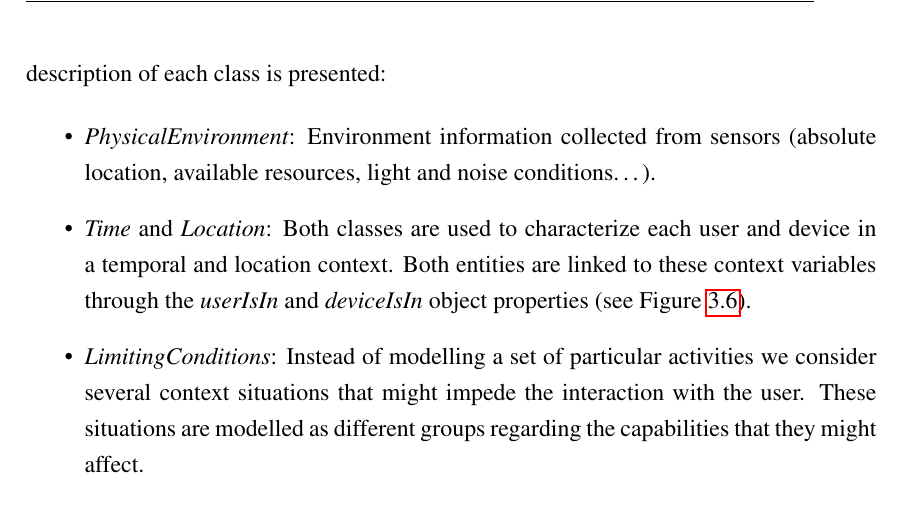
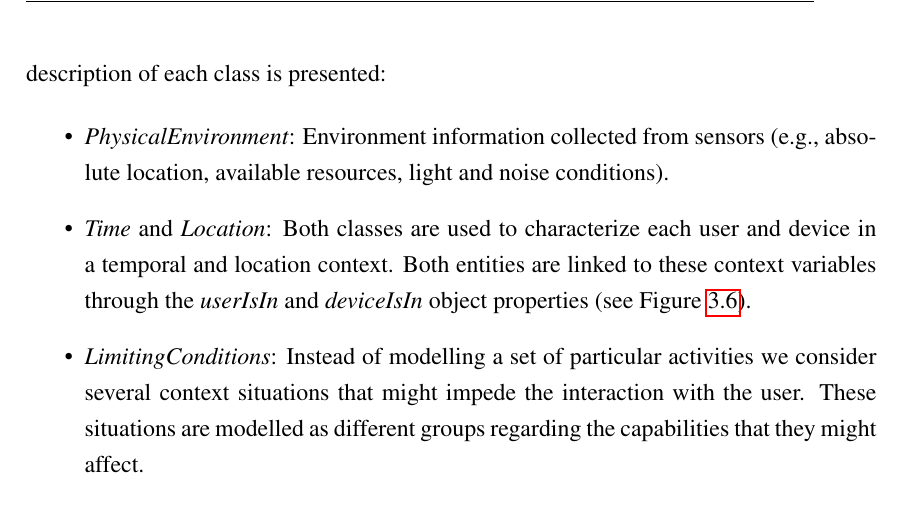
Before and after one commit to edlectrico/dissertation, a LaTeX thesis (dissertation.tex, which reads 3_ontology_model/31_ontology.tex): part of page 111 of 238, cut so that both start at the same text. Compiled offline with pdfLaTeX; a LaTeX package or settings file that is missing is left out.

Commit message:
No \dots

```diff
--- a/3_ontology_model/31_ontology.tex
+++ b/3_ontology_model/31_ontology.tex
@@ -443,7 +443,7 @@ is presented:
 
 \begin{itemize}
  \item \textit{PhysicalEnvironment}: Environment information collected from
- sensors (absolute location, available resources, light and noise conditions\dots).
+ sensors (e.g., absolute location, available resources, light and noise conditions).
 
  \item \textit{Time} and \textit{Location}: Both classes are used to characterize
  each user and device in a temporal and location context. Both entities are linked
```
